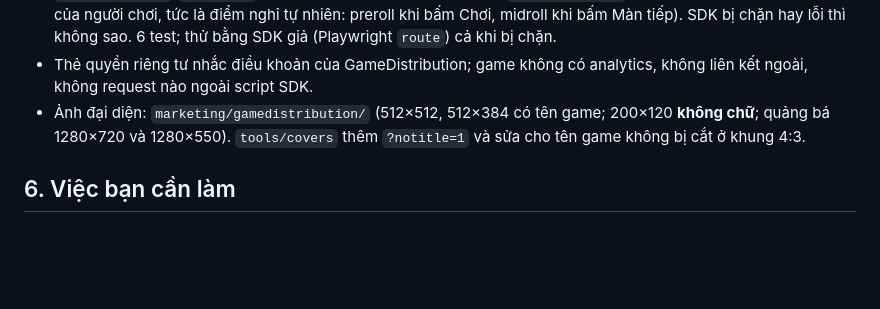
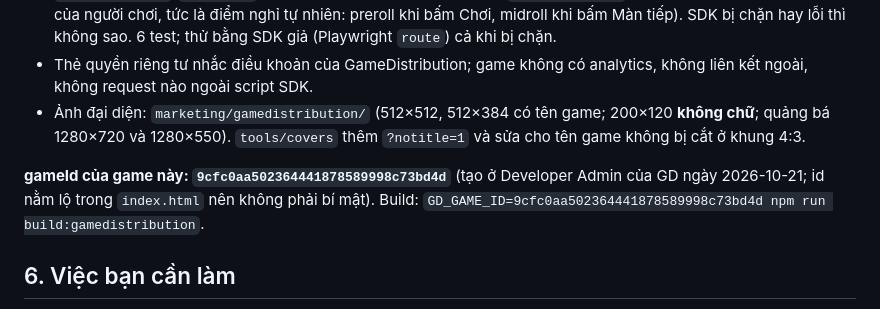
Before and after one commit to nhattana6/puzzle_web_game, a Markdown page: docs/GAMEDISTRIBUTION.md, the part around the change. Drawn GitHub-style; blank space fills up the shorter version.

Commit message:
GD: ghi gameId của game vào tài liệu
Co-Authored-By: Claude Sonnet 5.5 <noreply@anthropic.com>
Claude-Session: https://claude.ai/code/session_01KYsqQMRfwUVbugNaD8iCJu

```diff
--- a/docs/GAMEDISTRIBUTION.md
+++ b/docs/GAMEDISTRIBUTION.md
@@ -70,6 +70,9 @@ window.GD_OPTIONS = {
 - Ảnh đại diện: `marketing/gamedistribution/` (512×512, 512×384 có tên game; 200×120 **không chữ**; quảng bá 1280×720 và 1280×550).
   `tools/covers` thêm `?notitle=1` và sửa cho tên game không bị cắt ở khung 4:3.
 
+**gameId của game này: `9cfc0aa502364441878589998c73bd4d`** (tạo ở Developer Admin của GD ngày 2026-10-21; id nằm lộ trong `index.html` nên không phải bí mật).
+Build: `GD_GAME_ID=9cfc0aa502364441878589998c73bd4d npm run build:gamedistribution`.
+
 ## 6. Việc bạn cần làm
 
 1. Tạo tài khoản và **tạo game** ở Developer Admin của GD, copy `gameId` (tab Upload).
```
